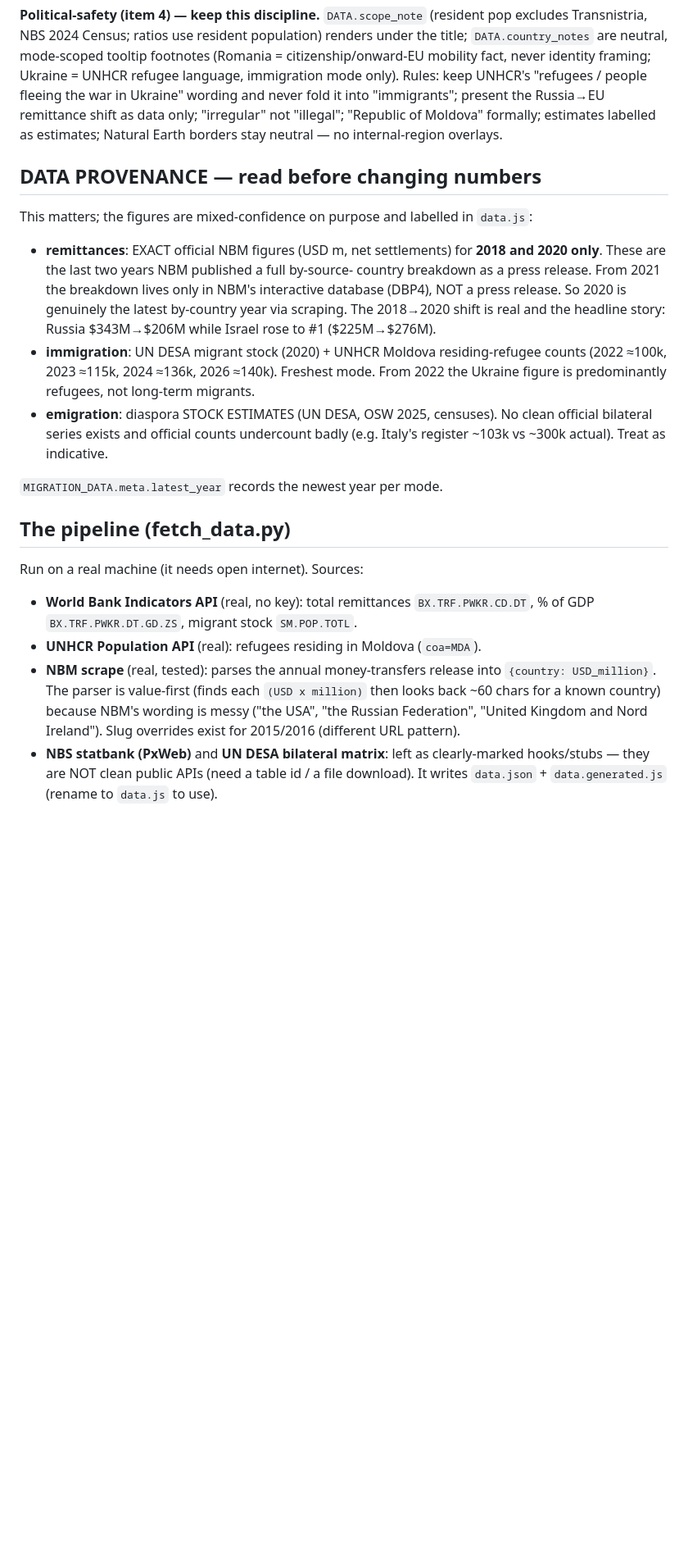
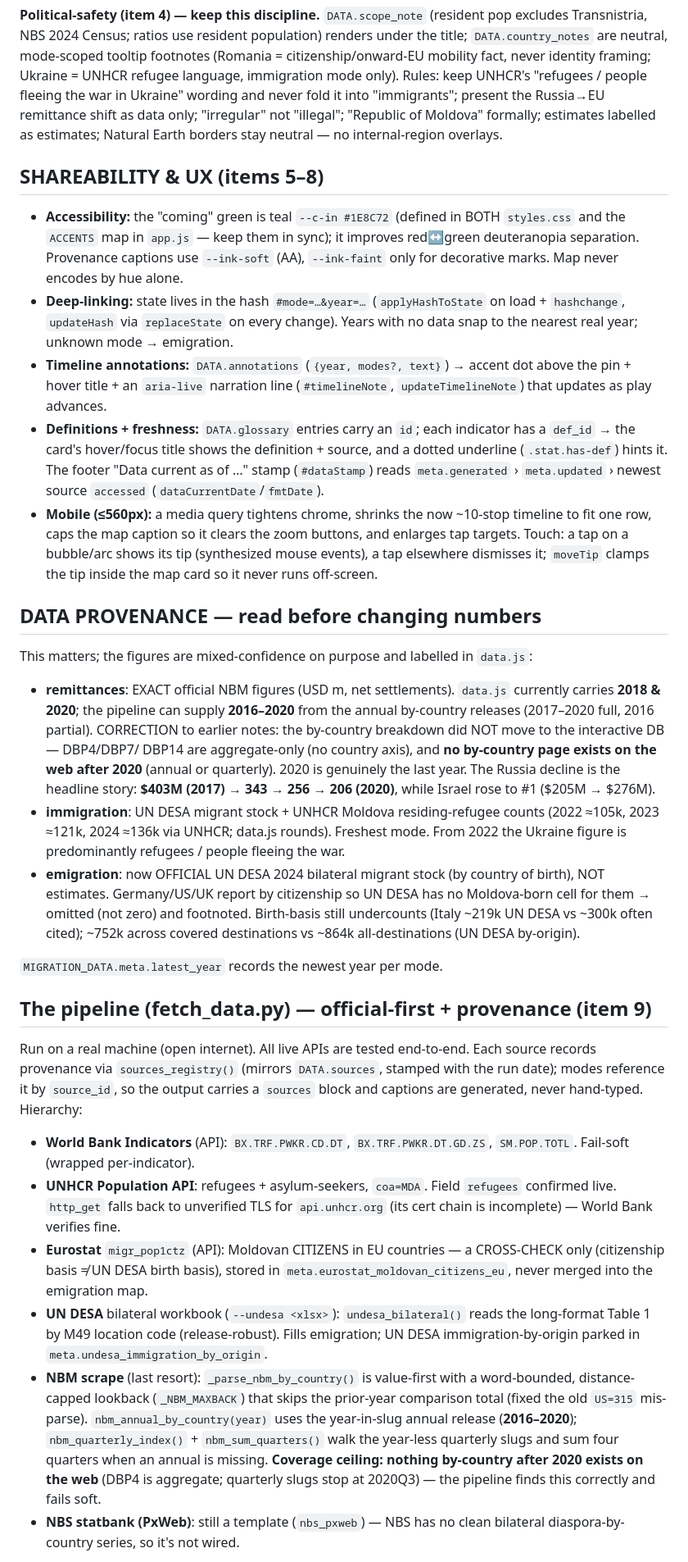
Before and after one commit to esaritas/-moldova-migration-dashboard, a Markdown page: HANDOFF.md, the part around one of its changes. Shown at 82% size. Rendered like a GitHub page; blank space fills up the shorter version.

Commit message:
docs: update HANDOFF for sourcing, scope, UX, and the rebuilt pipeline
Document the DATA.sources single source of truth, the political-safety rules,
shareability/UX features, and the official-first pipeline. Correct the data
provenance: emigration is official UN DESA 2024; NBM by-country exists only
through 2020 (DBP4 is aggregate, not the by-country source).

Co-Authored-By: Claude Opus 4.8 <noreply@anthropic.com>

```diff
--- a/HANDOFF.md
+++ b/HANDOFF.md
@@ -101,33 +101,73 @@ present the Russia→EU remittance shift as data only; "irregular" not "illegal"
 "Republic of Moldova" formally; estimates labelled as estimates; Natural Earth
 borders stay neutral — no internal-region overlays.
 
+## SHAREABILITY & UX (items 5–8)
+- **Accessibility:** the "coming" green is teal `--c-in #1E8C72` (defined in BOTH
+  `styles.css` and the `ACCENTS` map in `app.js` — keep them in sync); it improves
+  red↔green deuteranopia separation. Provenance captions use `--ink-soft` (AA),
+  `--ink-faint` only for decorative marks. Map never encodes by hue alone.
+- **Deep-linking:** state lives in the hash `#mode=…&year=…` (`applyHashToState`
+  on load + `hashchange`, `updateHash` via `replaceState` on every change). Years
+  with no data snap to the nearest real year; unknown mode → emigration.
+- **Timeline annotations:** `DATA.annotations` (`{year, modes?, text}`) → accent dot
+  above the pin + hover title + an `aria-live` narration line (`#timelineNote`,
+  `updateTimelineNote`) that updates as play advances.
+- **Definitions + freshness:** `DATA.glossary` entries carry an `id`; each indicator
+  has a `def_id` → the card's hover/focus title shows the definition + source, and a
+  dotted underline (`.stat.has-def`) hints it. The footer "Data current as of …"
+  stamp (`#dataStamp`) reads `meta.generated` › `meta.updated` › newest source
+  `accessed` (`dataCurrentDate`/`fmtDate`).
+- **Mobile (≤560px):** a media query tightens chrome, shrinks the now ~10-stop
+  timeline to fit one row, caps the map caption so it clears the zoom buttons, and
+  enlarges tap targets. Touch: a tap on a bubble/arc shows its tip (synthesized
+  mouse events), a tap elsewhere dismisses it; `moveTip` clamps the tip inside the
+  map card so it never runs off-screen.
+
 ## DATA PROVENANCE — read before changing numbers
 This matters; the figures are mixed-confidence on purpose and labelled in `data.js`:
-- **remittances**: EXACT official NBM figures (USD m, net settlements) for **2018
-  and 2020 only**. These are the last two years NBM published a full by-source-
-  country breakdown as a press release. From 2021 the breakdown lives only in
-  NBM's interactive database (DBP4), NOT a press release. So 2020 is genuinely the
-  latest by-country year via scraping. The 2018→2020 shift is real and the
-  headline story: Russia $343M→$206M while Israel rose to #1 ($225M→$276M).
-- **immigration**: UN DESA migrant stock (2020) + UNHCR Moldova residing-refugee
-  counts (2022 ≈100k, 2023 ≈115k, 2024 ≈136k, 2026 ≈140k). Freshest mode. From
-  2022 the Ukraine figure is predominantly refugees, not long-term migrants.
-- **emigration**: diaspora STOCK ESTIMATES (UN DESA, OSW 2025, censuses). No clean
-  official bilateral series exists and official counts undercount badly (e.g.
-  Italy's register ~103k vs ~300k actual). Treat as indicative.
+- **remittances**: EXACT official NBM figures (USD m, net settlements). `data.js`
+  currently carries **2018 & 2020**; the pipeline can supply **2016–2020** from the
+  annual by-country releases (2017–2020 full, 2016 partial). CORRECTION to earlier
+  notes: the by-country breakdown did NOT move to the interactive DB — DBP4/DBP7/
+  DBP14 are aggregate-only (no country axis), and **no by-country page exists on the
+  web after 2020** (annual or quarterly). 2020 is genuinely the last year. The
+  Russia decline is the headline story: **$403M (2017) → 343 → 256 → 206 (2020)**,
+  while Israel rose to #1 ($205M → $276M).
+- **immigration**: UN DESA migrant stock + UNHCR Moldova residing-refugee counts
+  (2022 ≈105k, 2023 ≈121k, 2024 ≈136k via UNHCR; data.js rounds). Freshest mode.
+  From 2022 the Ukraine figure is predominantly refugees / people fleeing the war.
+- **emigration**: now OFFICIAL UN DESA 2024 bilateral migrant stock (by country of
+  birth), NOT estimates. Germany/US/UK report by citizenship so UN DESA has no
+  Moldova-born cell for them → omitted (not zero) and footnoted. Birth-basis still
+  undercounts (Italy ~219k UN DESA vs ~300k often cited); ~752k across covered
+  destinations vs ~864k all-destinations (UN DESA by-origin).
 
 `MIGRATION_DATA.meta.latest_year` records the newest year per mode.
 
-## The pipeline (fetch_data.py)
-Run on a real machine (it needs open internet). Sources:
-- **World Bank Indicators API** (real, no key): total remittances
-  `BX.TRF.PWKR.CD.DT`, % of GDP `BX.TRF.PWKR.DT.GD.ZS`, migrant stock `SM.POP.TOTL`.
-- **UNHCR Population API** (real): refugees residing in Moldova (`coa=MDA`).
-- **NBM scrape** (real, tested): parses the annual money-transfers release into
-  `{country: USD_million}`. The parser is value-first (finds each `(USD x million)`
-  then looks back ~60 chars for a known country) because NBM's wording is messy
-  ("the USA", "the Russian Federation", "United Kingdom and Nord Ireland").
-  Slug overrides exist for 2015/2016 (different URL pattern).
-- **NBS statbank (PxWeb)** and **UN DESA bilateral matrix**: left as clearly-marked
-  hooks/stubs — they are NOT clean public APIs (need a table id / a file download).
-It writes `data.json` + `data.generated.js` (rename to `data.js` to use).
+## The pipeline (fetch_data.py) — official-first + provenance (item 9)
+Run on a real machine (open internet). All live APIs are tested end-to-end. Each
+source records provenance via `sources_registry()` (mirrors `DATA.sources`, stamped
+with the run date); modes reference it by `source_id`, so the output carries a
+`sources` block and captions are generated, never hand-typed. Hierarchy:
+- **World Bank Indicators** (API): `BX.TRF.PWKR.CD.DT`, `BX.TRF.PWKR.DT.GD.ZS`,
+  `SM.POP.TOTL`. Fail-soft (wrapped per-indicator).
+- **UNHCR Population API**: refugees + asylum-seekers, `coa=MDA`. Field `refugees`
+  confirmed live. `http_get` falls back to unverified TLS for `api.unhcr.org` (its
+  cert chain is incomplete) — World Bank verifies fine.
+- **Eurostat** `migr_pop1ctz` (API): Moldovan CITIZENS in EU countries — a
+  CROSS-CHECK only (citizenship basis ≠ UN DESA birth basis), stored in
+  `meta.eurostat_moldovan_citizens_eu`, never merged into the emigration map.
+- **UN DESA** bilateral workbook (`--undesa <xlsx>`): `undesa_bilateral()` reads the
+  long-format Table 1 by M49 location code (release-robust). Fills emigration; UN
+  DESA immigration-by-origin parked in `meta.undesa_immigration_by_origin`.
+- **NBM scrape** (last resort): `_parse_nbm_by_country()` is value-first with a
+  word-bounded, distance-capped lookback (`_NBM_MAXBACK`) that skips the prior-year
+  comparison total (fixed the old `US=315` mis-parse). `nbm_annual_by_country(year)`
+  uses the year-in-slug annual release (**2016–2020**); `nbm_quarterly_index()` +
+  `nbm_sum_quarters()` walk the year-less quarterly slugs and sum four quarters when
+  an annual is missing. **Coverage ceiling: nothing by-country after 2020 exists on
+  the web** (DBP4 is aggregate; quarterly slugs stop at 2020Q3) — the pipeline finds
+  this correctly and fails soft.
+- **NBS statbank (PxWeb)**: still a template (`nbs_pxweb`) — NBS has no clean
+  bilateral diaspora-by-country series, so it's not wired.
+
```
Also changed, not shown: other parts of HANDOFF.md (+13 -9 lines).
